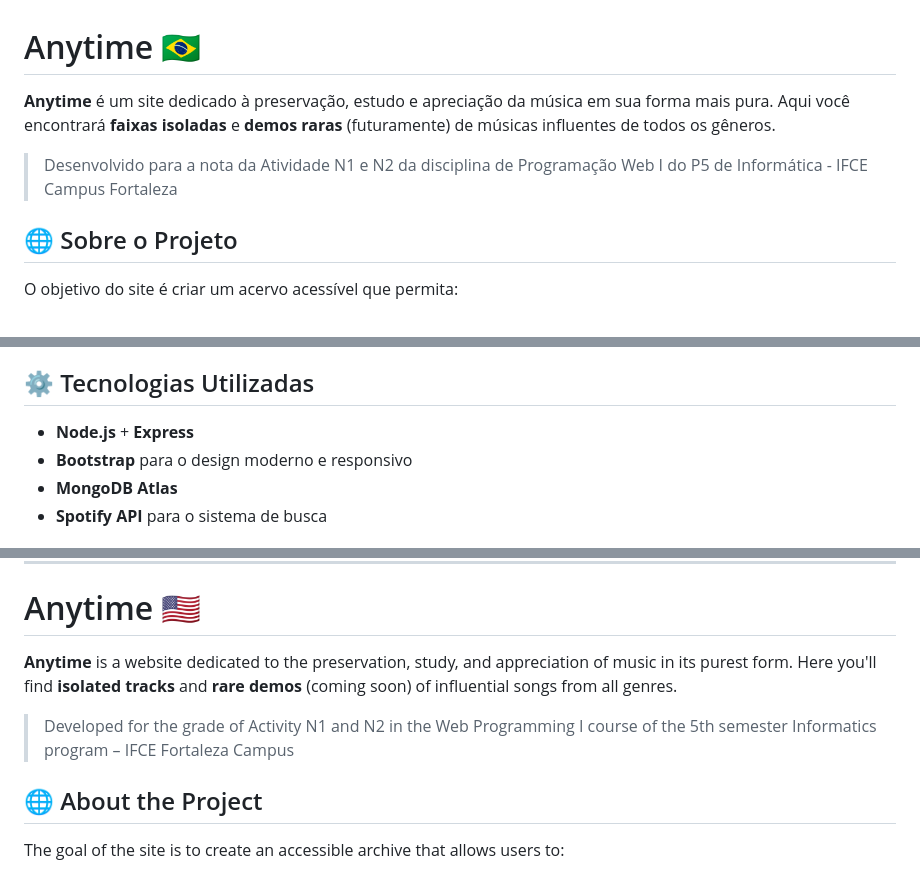
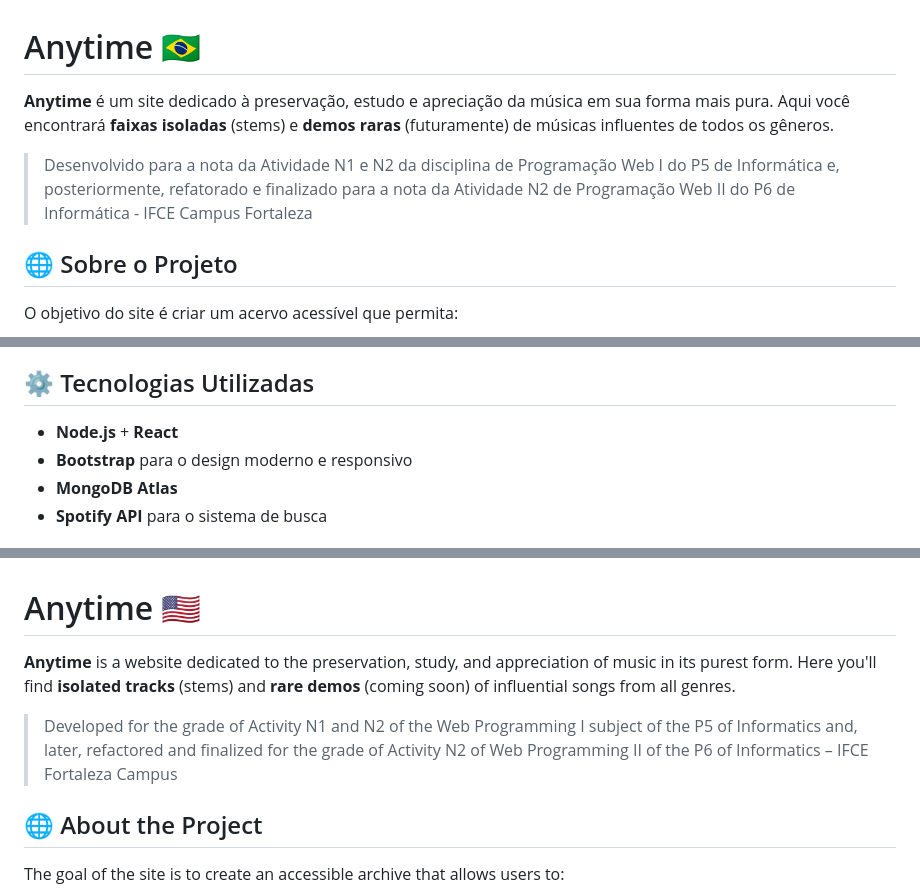
Before and after one commit to Bilinhas/Anytime, a Markdown page: README.md, 3 parts joined by grey strips. Rendered like a GitHub page.

```diff
--- a/README.md
+++ b/README.md
@@ -1,8 +1,8 @@
 # Anytime 🇧🇷
 
-**Anytime** é um site dedicado à preservação, estudo e apreciação da música em sua forma mais pura. Aqui você encontrará **faixas isoladas** e **demos raras** (futuramente) de músicas influentes de todos os gêneros.
+**Anytime** é um site dedicado à preservação, estudo e apreciação da música em sua forma mais pura. Aqui você encontrará **faixas isoladas** (stems) e **demos raras** (futuramente) de músicas influentes de todos os gêneros.
 
-> Desenvolvido para a nota da Atividade N1 e N2 da disciplina de Programação Web I do P5 de Informática - IFCE Campus Fortaleza
+> Desenvolvido para a nota da Atividade N1 e N2 da disciplina de Programação Web I do P5 de Informática e, posteriormente, refatorado e finalizado para a nota da Atividade N2 de Programação Web II do P6 de Informática - IFCE Campus Fortaleza
 
 ## 🌐 Sobre o Projeto
 
@@ -31,7 +31,7 @@ Todo o conteúdo é selecionado com foco em relevância histórica, musical e cu
 
 ## ⚙️ Tecnologias Utilizadas
 
-- **Node.js** + **Express**
+- **Node.js** + **React**
 - **Bootstrap** para o design moderno e responsivo
 - **MongoDB Atlas**
 - **Spotify API** para o sistema de busca
@@ -50,9 +51,9 @@ Caso tenha dúvidas, sugestões ou queira colaborar com o projeto:
 
 # Anytime 🇺🇸
 
-**Anytime** is a website dedicated to the preservation, study, and appreciation of music in its purest form. Here you'll find **isolated tracks** and **rare demos** (coming soon) of influential songs from all genres.
+**Anytime** is a website dedicated to the preservation, study, and appreciation of music in its purest form. Here you'll find **isolated tracks** (stems) and **rare demos** (coming soon) of influential songs from all genres.
 
-> Developed for the grade of Activity N1 and N2 in the Web Programming I course of the 5th semester Informatics program – IFCE Fortaleza Campus
+> Developed for the grade of Activity N1 and N2 of the Web Programming I subject of the P5 of Informatics and, later, refactored and finalized for the grade of Activity N2 of Web Programming II of the P6 of Informatics – IFCE Fortaleza Campus
 
 ## 🌐 About the Project
 
```
Also changed, not shown: other parts of README.md (+2 -1 lines).
